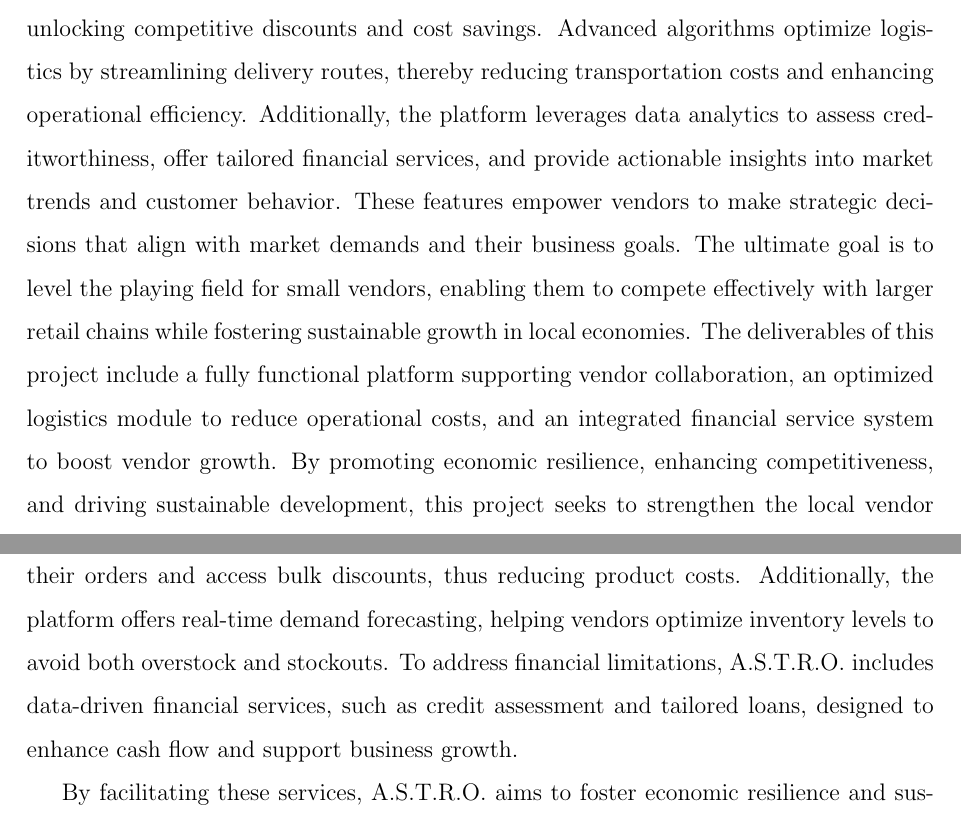
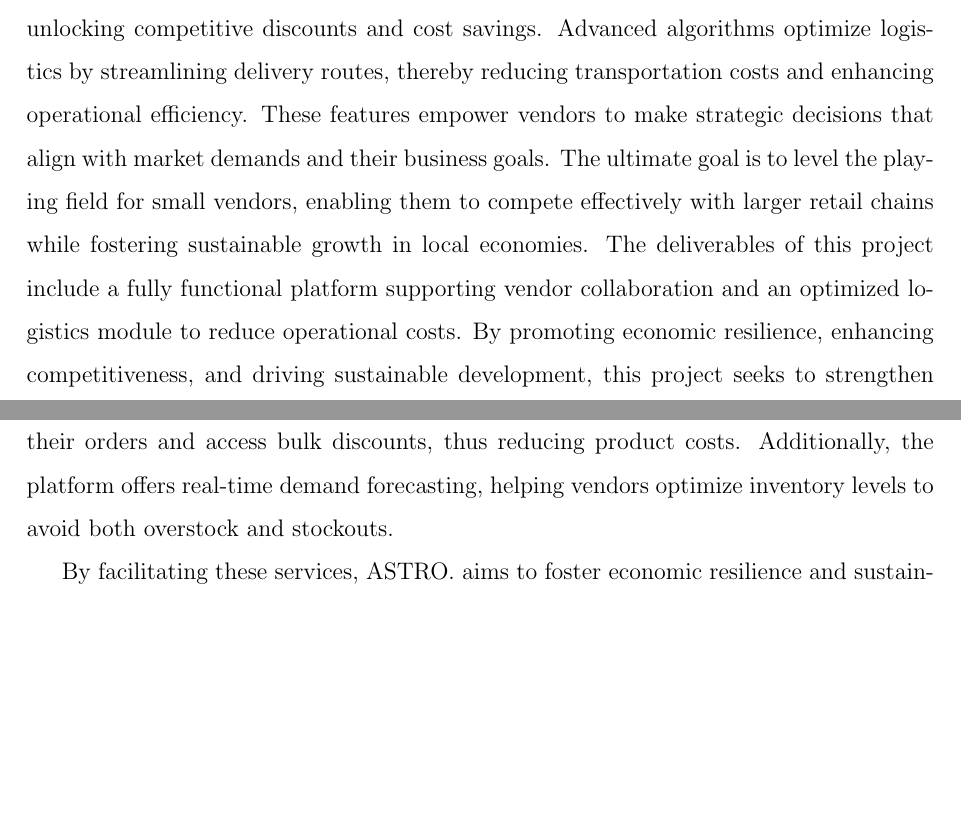
Before and after one commit to bharaths44/projectreport, a LaTeX thesis (main1.tex, which reads Chapters/abstract.tex, Chapters/introduction.tex): two parts of pages 4 and 13 of 81, joined at a grey line, cut so that both start at the same text, the shorter picture padded with empty space. Compiled offline with pdfLaTeX.

Commit message:
Small corrections

```diff
--- a/Chapters/abstract.tex
+++ b/Chapters/abstract.tex
@@ -1,4 +1,4 @@
 \chapter*{Abstract}
 \addcontentsline{toc}{chapter}{Abstract}
 \vspace{1.5cm}
-\paragraph{}\ \ \ \ Small-scale vendors face significant challenges in competing with large retail chains due to limited purchasing power, inefficient logistics, and restricted access to financial services. These barriers often hinder their ability to manage demand fluctuations and make informed business decisions, threatening their long-term sustainability. This project aims to address these issues by developing a comprehensive platform that empowers small vendors through collaborative purchasing, optimized logistics, and data-driven decision-making. By enabling vendors to combine orders, the platform facilitates bulk purchasing, unlocking competitive discounts and cost savings. Advanced algorithms optimize logistics by streamlining delivery routes, thereby reducing transportation costs and enhancing operational efficiency. Additionally, the platform leverages data analytics to assess creditworthiness, offer tailored financial services, and provide actionable insights into market trends and customer behavior. These features empower vendors to make strategic decisions that align with market demands and their business goals. The ultimate goal is to level the playing field for small vendors, enabling them to compete effectively with larger retail chains while fostering sustainable growth in local economies. The deliverables of this project include a fully functional platform supporting vendor collaboration, an optimized logistics module to reduce operational costs, and an integrated financial service system to boost vendor growth. By promoting economic resilience, enhancing competitiveness, and driving sustainable development, this project seeks to strengthen the local vendor ecosystem and contribute to the overall development of communities.
+\paragraph{}\ \ \ \ Small-scale vendors face significant challenges in competing with large retail chains due to limited purchasing power, inefficient logistics, and restricted access to financial services. These barriers often hinder their ability to manage demand fluctuations and make informed business decisions, threatening their long-term sustainability. This project aims to address these issues by developing a comprehensive platform that empowers small vendors through collaborative purchasing, optimized logistics, and data-driven decision-making. By enabling vendors to combine orders, the platform facilitates bulk purchasing, unlocking competitive discounts and cost savings. Advanced algorithms optimize logistics by streamlining delivery routes, thereby reducing transportation costs and enhancing operational efficiency.  These features empower vendors to make strategic decisions that align with market demands and their business goals. The ultimate goal is to level the playing field for small vendors, enabling them to compete effectively with larger retail chains while fostering sustainable growth in local economies. The deliverables of this project include a fully functional platform supporting vendor collaboration and an optimized logistics module to reduce operational costs. By promoting economic resilience, enhancing competitiveness, and driving sustainable development, this project seeks to strengthen the local vendor ecosystem and contribute to the overall development of communities.
--- a/Chapters/introduction.tex
+++ b/Chapters/introduction.tex
@@ -60,9 +60,9 @@ Small-scale vendors face a significant challenge in today’s competitive retail
 
 Without access to bulk purchasing and efficient logistics, small vendors pay higher prices for goods, limiting their profit margins and making it difficult to reinvest in their businesses. Furthermore, the absence of accurate demand forecasting and inventory management tools leads to overstocking or stockouts, reducing customer satisfaction and revenue. These issues underscore the need for a system that enables small vendors to pool their purchasing power, streamline their supply chains, and make data-driven decisions to improve their competitiveness.
 
-The Advanced Supply and Trade Resource Optimization (A.S.T.R.O.) platform seeks to address this gap by providing small-scale vendors with the tools to compete with larger retail chains. A.S.T.R.O. enables collaborative purchasing, allowing vendors to aggregate their orders and access bulk discounts, thus reducing product costs. Additionally, the platform offers real-time demand forecasting, helping vendors optimize inventory levels to avoid both overstock and stockouts. To address financial limitations, A.S.T.R.O. includes data-driven financial services, such as credit assessment and tailored loans, designed to enhance cash flow and support business growth.
+The Advanced Supply and Trade Resource Optimization (ASTRO.) platform seeks to address this gap by providing small-scale vendors with the tools to compete with larger retail chains. ASTRO. enables collaborative purchasing, allowing vendors to aggregate their orders and access bulk discounts, thus reducing product costs. Additionally, the platform offers real-time demand forecasting, helping vendors optimize inventory levels to avoid both overstock and stockouts.
 
-By facilitating these services, A.S.T.R.O. aims to foster economic resilience and sustainable growth in local communities. Its focus on empowering small vendors with advanced tools levels the playing field, promoting a more equitable and competitive market environment. This approach not only ensures that small vendors can thrive but also contributes to the overall health and diversity of the retail ecosystem.
+By facilitating these services, ASTRO. aims to foster economic resilience and sustainable growth in local communities. Its focus on empowering small vendors with advanced tools levels the playing field, promoting a more equitable and competitive market environment. This approach not only ensures that small vendors can thrive but also contributes to the overall health and diversity of the retail ecosystem.
 
 \section{Scope and Motivation}
 The ASTRO platform is a multifaceted solution designed to support small-scale vendors by addressing key operational challenges through technological integration and collaborative strategies. The scope of ASTRO encompasses the development and implementation of several core functionalities:
```
Also changed, not shown: Chapters/chapter4.tex (+1 -1 lines), main1.pdf, 8 other files.
